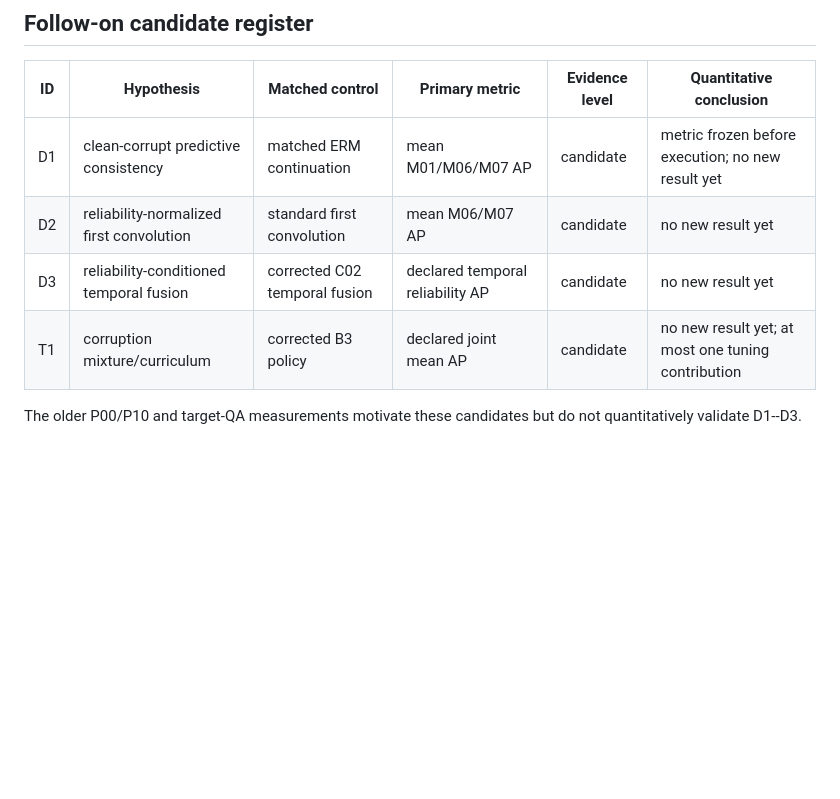
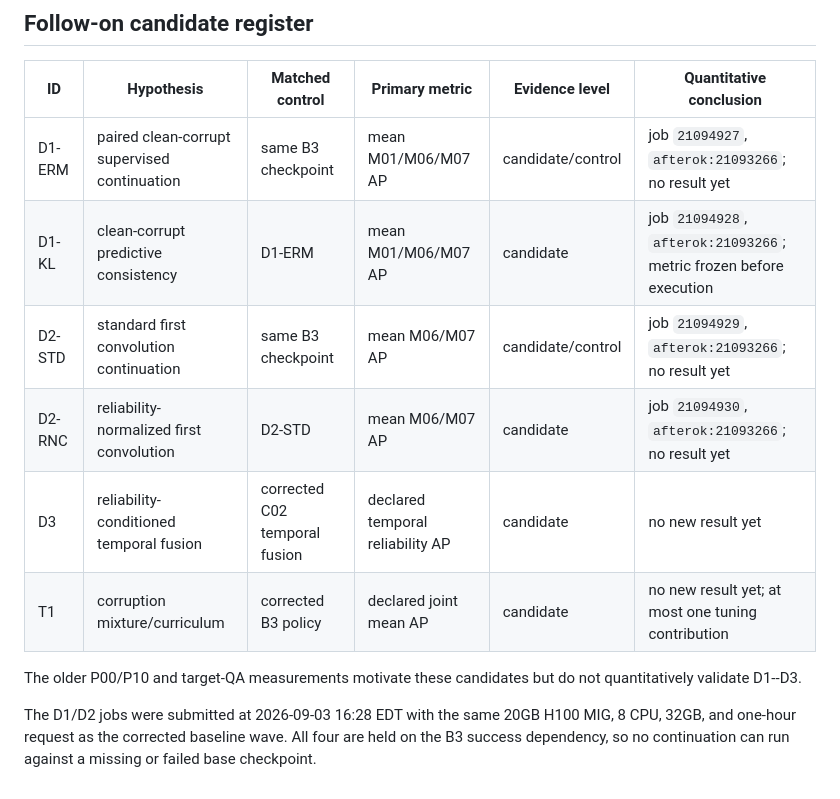
Before and after one commit to KulbearGPT/wildfire-research-plan, a Markdown page: docs/experiments/quantitative_reliability_ledger.md, the part around the change. Drawn GitHub-style; blank space fills up the shorter version.

Commit message:
docs: record matched method submissions

```diff
--- a/docs/experiments/quantitative_reliability_ledger.md
+++ b/docs/experiments/quantitative_reliability_ledger.md
@@ -61,10 +61,17 @@ pending full-H100 requests. The baseline wave therefore selected 20GB MIG.
 
 | ID | Hypothesis | Matched control | Primary metric | Evidence level | Quantitative conclusion |
 | --- | --- | --- | --- | --- | --- |
-| D1 | clean-corrupt predictive consistency | matched ERM continuation | mean M01/M06/M07 AP | candidate | metric frozen before execution; no new result yet |
-| D2 | reliability-normalized first convolution | standard first convolution | mean M06/M07 AP | candidate | no new result yet |
+| D1-ERM | paired clean-corrupt supervised continuation | same B3 checkpoint | mean M01/M06/M07 AP | candidate/control | job `21094927`, `afterok:21093266`; no result yet |
+| D1-KL | clean-corrupt predictive consistency | D1-ERM | mean M01/M06/M07 AP | candidate | job `21094928`, `afterok:21093266`; metric frozen before execution |
+| D2-STD | standard first convolution continuation | same B3 checkpoint | mean M06/M07 AP | candidate/control | job `21094929`, `afterok:21093266`; no result yet |
+| D2-RNC | reliability-normalized first convolution | D2-STD | mean M06/M07 AP | candidate | job `21094930`, `afterok:21093266`; no result yet |
 | D3 | reliability-conditioned temporal fusion | corrected C02 temporal fusion | declared temporal reliability AP | candidate | no new result yet |
 | T1 | corruption mixture/curriculum | corrected B3 policy | declared joint mean AP | candidate | no new result yet; at most one tuning contribution |
 
 The older P00/P10 and target-QA measurements motivate these candidates but do
 not quantitatively validate D1--D3.
+
+The D1/D2 jobs were submitted at 2026-09-03 16:28 EDT with the same 20GB
+H100 MIG, 8 CPU, 32GB, and one-hour request as the corrected baseline wave.
+All four are held on the B3 success dependency, so no continuation can run
+against a missing or failed base checkpoint.
```
